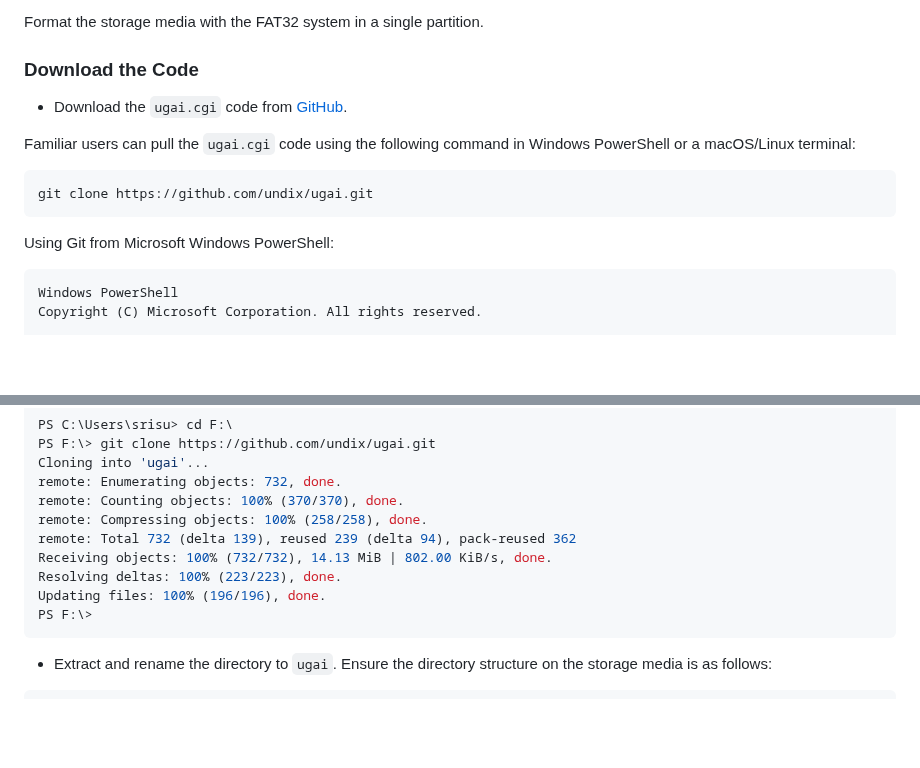
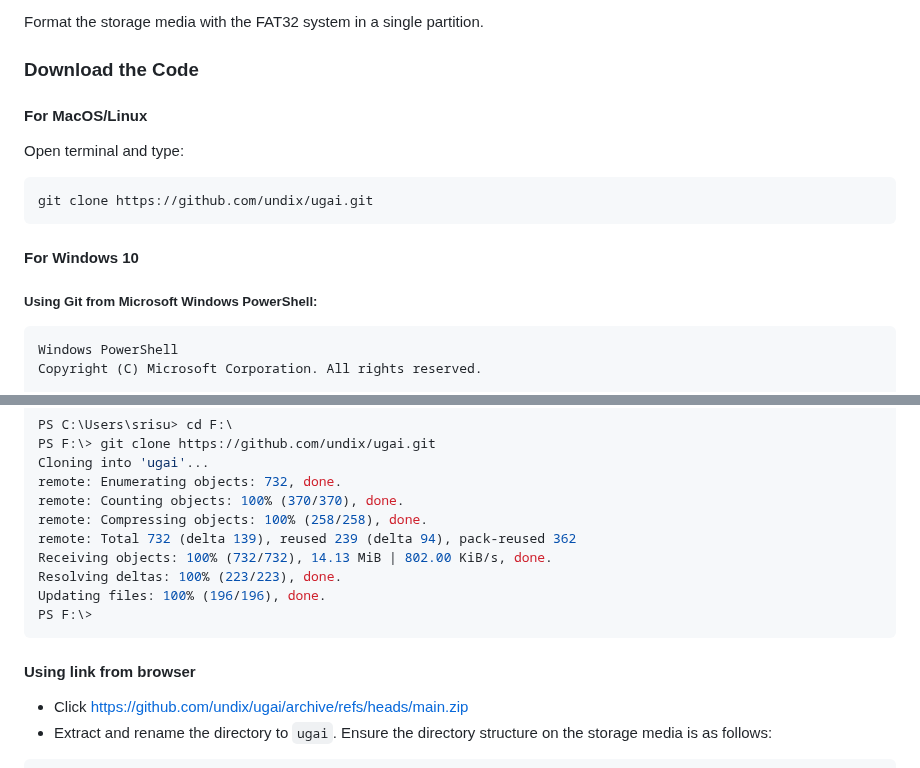
Before and after one commit to undix/ugai, a Markdown page: README.md, 2 parts joined by grey strips. Drawn GitHub-style; blank space fills up the shorter version.

````diff
--- a/README.md
+++ b/README.md
@@ -58,15 +58,18 @@ Generally, only the WR1043nd is stable enough for using a 2.5-inch SATA hard dis
 Format the storage media with the FAT32 system in a single partition.
 
 ### Download the Code
-* Download the `ugai.cgi` code from [GitHub](https://github.com/undix/ugai/archive/refs/heads/main.zip).
 
-Familiar users can pull the `ugai.cgi` code using the following command in Windows PowerShell or a macOS/Linux terminal:
+#### For MacOS/Linux
+
+Open terminal and type:
 
 ```bash
 git clone https://github.com/undix/ugai.git
 ```
 
-Using Git from Microsoft Windows PowerShell:
+#### For Windows 10
+
+##### Using Git from Microsoft Windows PowerShell:
 
 ```bash
 Windows PowerShell
@@ -87,6 +90,8 @@ Updating files: 100% (196/196), done.
 PS F:\>
 ```
 
+#### Using link from browser
+* Click [https://github.com/undix/ugai/archive/refs/heads/main.zip](https://github.com/undix/ugai/archive/refs/heads/main.zip)
 * Extract and rename the directory to `ugai`. Ensure the directory structure on the storage media is as follows:
 
 ```text
````
